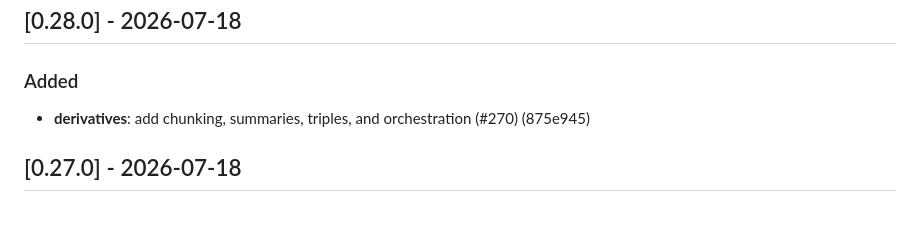
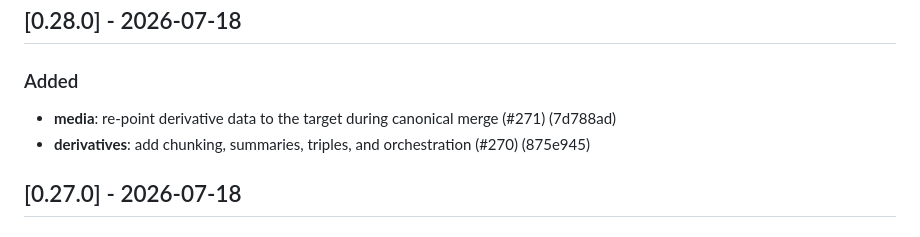
Before and after one commit to lgtm-hq/podex, a Markdown page: CHANGELOG.md, the part around the change. Rendered like a GitHub page.

Commit message:
chore(release): version 0.28.0

```diff
--- a/CHANGELOG.md
+++ b/CHANGELOG.md
@@ -26,6 +26,8 @@ The format is based on [Keep a Changelog][kac], and this project adheres to
 
 ### Added
 
+- **media**: re-point derivative data to the target during canonical merge (#271)
+  (7d788ad)
 - **derivatives**: add chunking, summaries, triples, and orchestration (#270) (875e945)
 
 ## [0.27.0] - 2026-07-18
```
